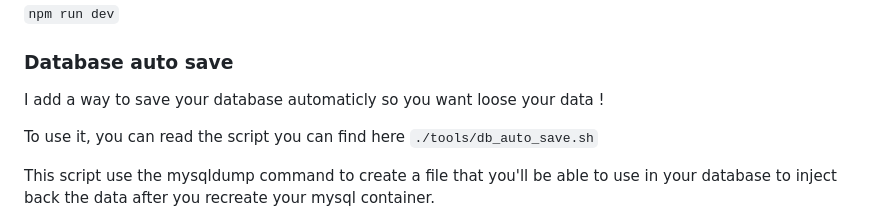
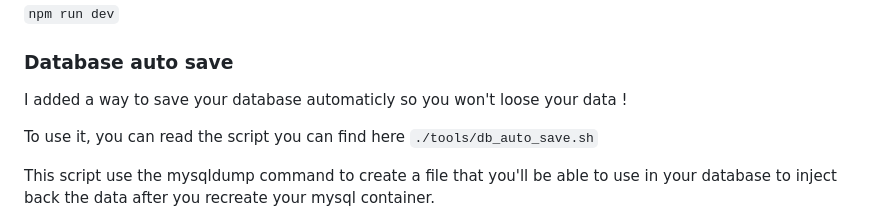
Before and after one commit to viastolfi/maettleship, a Markdown page: README.md, the part around the change. Rendered like a GitHub page.

Commit message:
:memo: Update README.md

```diff
--- a/README.md
+++ b/README.md
@@ -50,7 +50,7 @@ Now you can start the server using the following command on your terminal.
 
 ### Database auto save
 
-I add a way to save your database automaticly so you want loose your data !
+I added a way to save your database automaticly so you won't loose your data !
 
 To use it, you can read the script you can find here `./tools/db_auto_save.sh`
 
```
